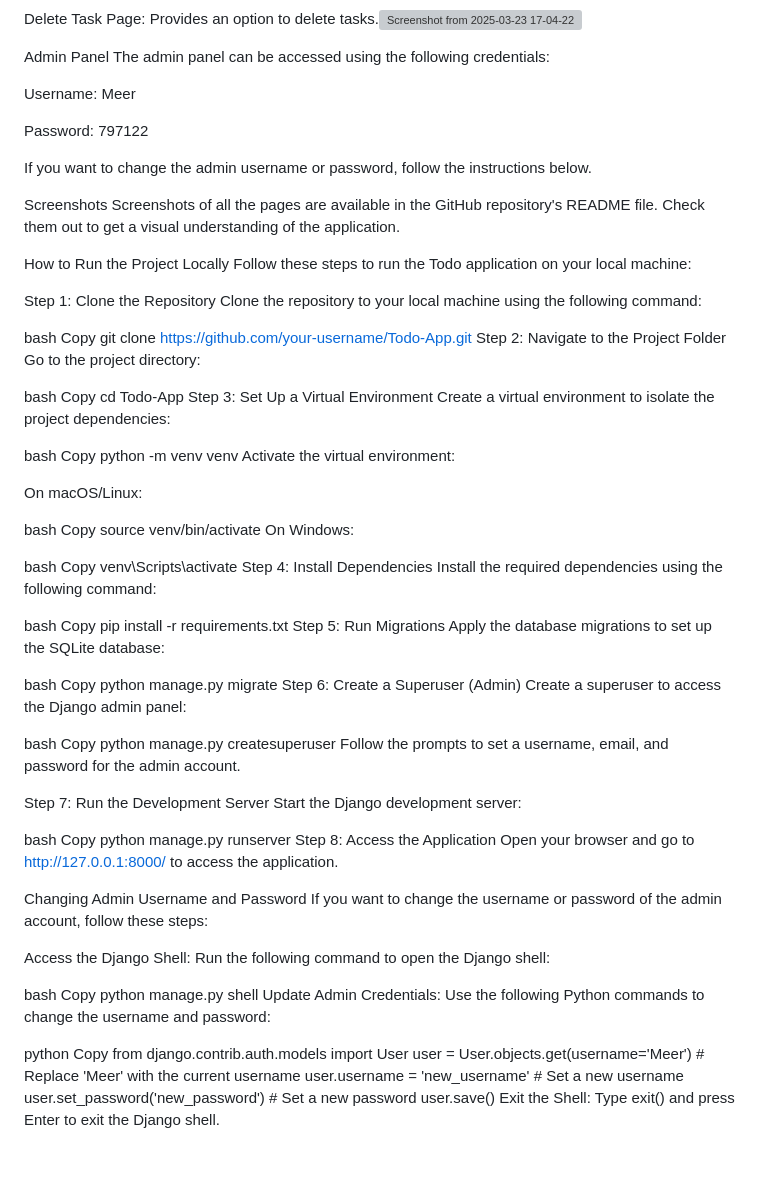
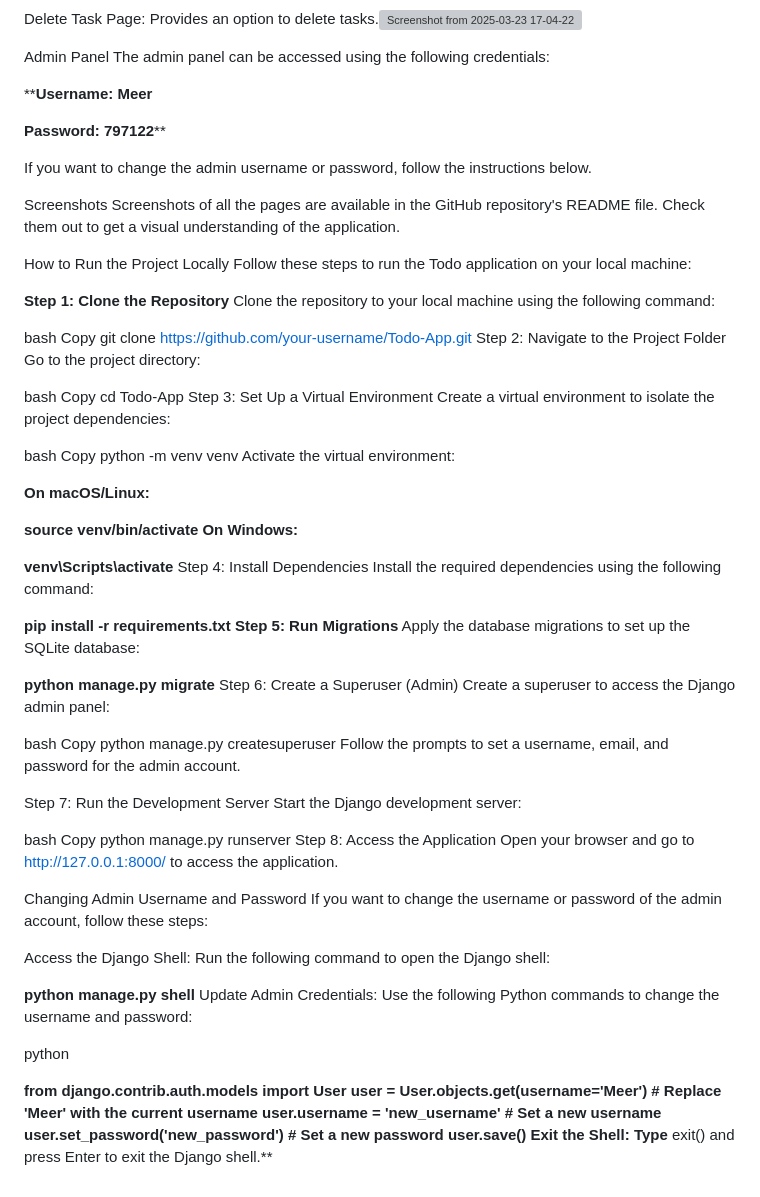
Before and after one commit to Meer-Rind/Todo-Django, a Markdown page: README.md, the part around the change. GitHub-like rendering; blank space fills up the shorter version; grey boxes are pictures that could not be loaded.

```diff
--- a/README.md
+++ b/README.md
@@ -25,9 +25,9 @@ Delete Task Page: Provides an option to delete tasks.![Screenshot from 2025-03-2
 Admin Panel
 The admin panel can be accessed using the following credentials:
 
-Username: Meer
+****Username: Meer**
 
-Password: 797122
+**Password: 797122****
 
 If you want to change the admin username or password, follow the instructions below.
 
@@ -37,7 +37,7 @@ Screenshots of all the pages are available in the GitHub repository's README fil
 How to Run the Project Locally
 Follow these steps to run the Todo application on your local machine:
 
-Step 1: Clone the Repository
+**Step 1: Clone the Repository**
 Clone the repository to your local machine using the following command:
 
 bash
@@ -57,28 +57,24 @@ Copy
 python -m venv venv
 Activate the virtual environment:
 
-On macOS/Linux:
+**On macOS/Linux:**
 
-bash
-Copy
-source venv/bin/activate
-On Windows:
 
-bash
-Copy
-venv\Scripts\activate
+**source venv/bin/activate**
+**On Windows:**
+
+
+**venv\Scripts\activate**
 Step 4: Install Dependencies
 Install the required dependencies using the following command:
 
-bash
-Copy
-pip install -r requirements.txt
-Step 5: Run Migrations
+
+**pip install -r requirements.txt**
+**Step 5: Run Migrations**
 Apply the database migrations to set up the SQLite database:
 
-bash
-Copy
-python manage.py migrate
+
+**python manage.py migrate**
 Step 6: Create a Superuser (Admin)
 Create a superuser to access the Django admin panel:
 
@@ -102,18 +98,17 @@ If you want to change the username or password of the admin account, follow thes
 Access the Django Shell:
 Run the following command to open the Django shell:
 
-bash
-Copy
-python manage.py shell
+
+**python manage.py shell**
 Update Admin Credentials:
 Use the following Python commands to change the username and password:
 
 python
-Copy
-from django.contrib.auth.models import User
+
+**from django.contrib.auth.models import User
 user = User.objects.get(username='Meer')  # Replace 'Meer' with the current username
 user.username = 'new_username'  # Set a new username
 user.set_password('new_password')  # Set a new password
-user.save()
-Exit the Shell:
-Type exit() and press Enter to exit the Django shell.
+user.save()**
+**Exit the Shell:
+Type** exit() and press Enter to exit the Django shell.**
```
